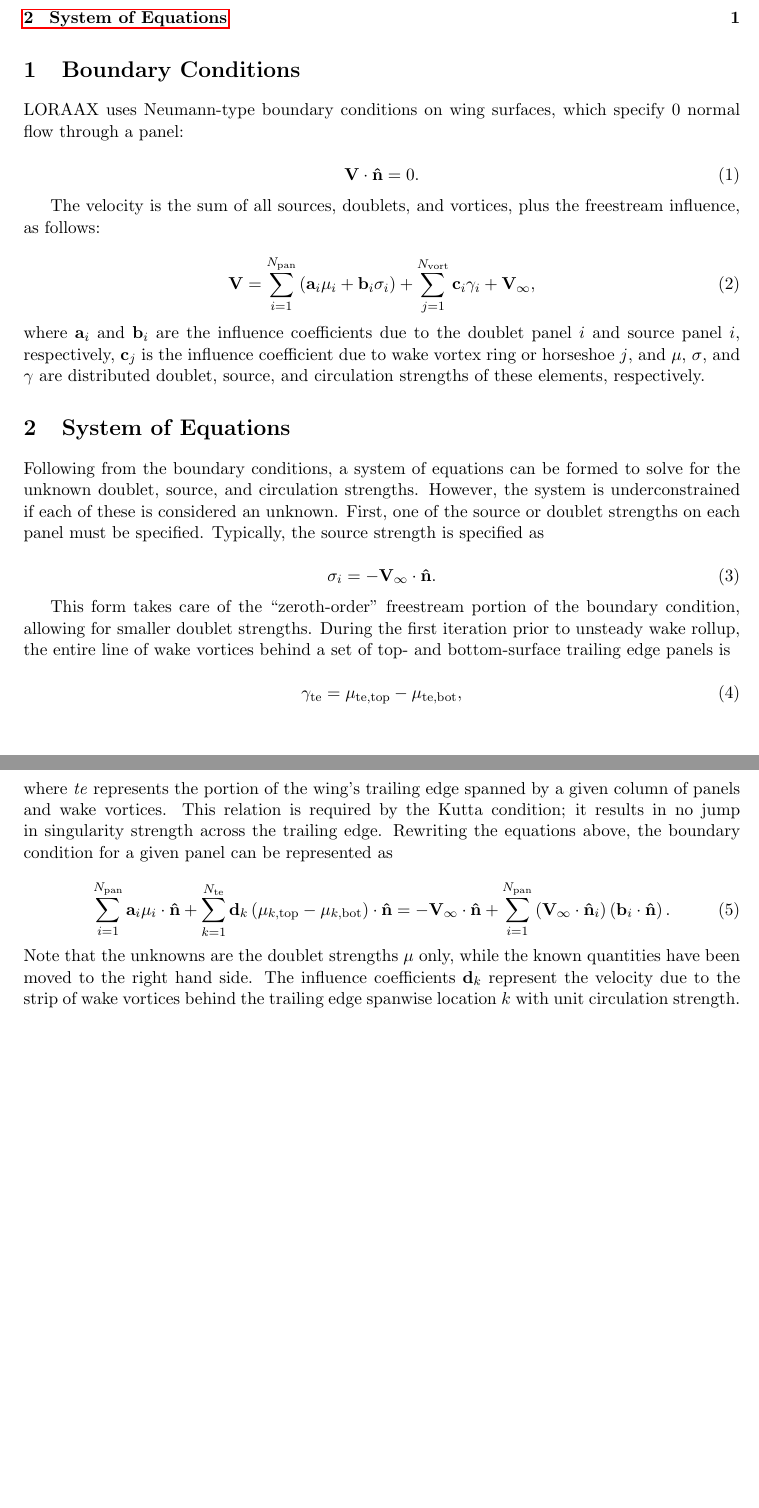
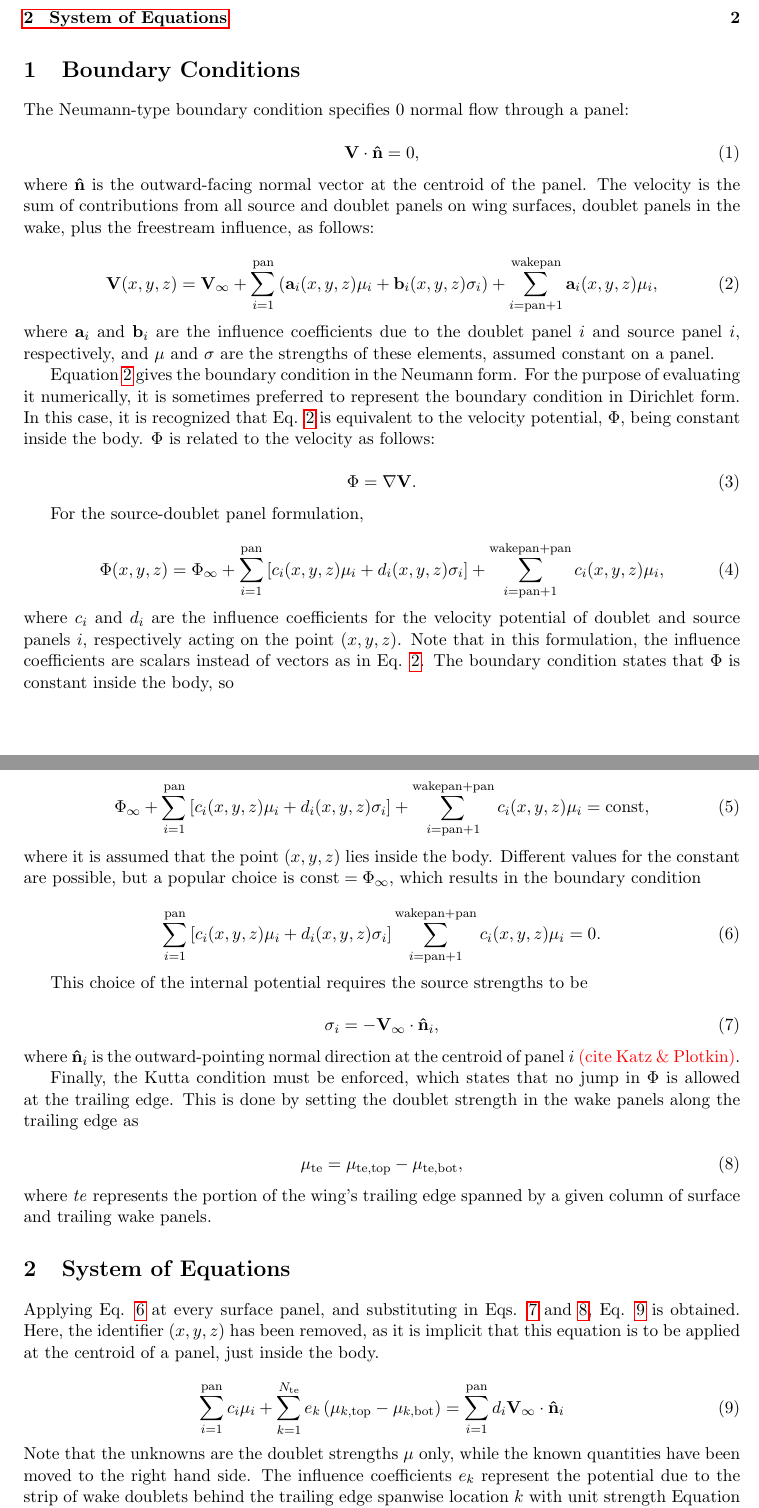
Before and after one commit to montagdude/loraax, a LaTeX document (doc/loraax_theory.tex): two parts of pages 1 and 2 of 2, joined at a grey line, cut so that both start at the same text, the shorter picture padded with empty space. Compiled offline with pdfLaTeX.

Commit message:
Implement Dirichlet BC; seems to be working
Still not sure about why potential needs to be evaluated on the "top"
of the panel when it's supposed to be the inner potential. Possible
confusion of signs going on after transform is applied?

```diff
--- a/doc/loraax_theory.tex
+++ b/doc/loraax_theory.tex
@@ -20,73 +20,112 @@
 
 \section{Boundary Conditions}\label{sec:bcs}
 
-LORAAX uses Neumann-type boundary conditions on wing surfaces, which specify 0
-normal flow through a panel:
+The Neumann-type boundary condition specifies 0 normal flow through a panel:
 
 \begin{equation}
-\mathbf{V}\cdot{\mathbf{\hat{n}}} = 0.
+\mathbf{V}\cdot{\mathbf{\hat{n}}} = 0,
 \label{eq:bc1}
 \end{equation}
 
-The velocity is the sum of all sources, doublets, and vortices, plus the freestream
-influence, as follows:
+\noindent where $\mathbf{\hat{n}}$ is the outward-facing normal vector at the centroid of
+the panel. The velocity is the sum of contributions from all source and doublet panels on
+wing surfaces, doublet panels in the wake, plus the freestream influence, as follows:
 
 \begin{equation}
-\mathbf{V} = \sum_{i=1}^{N_{\text{pan}}}\left(\mathbf{a}_i\mu_i + \mathbf{b}_i\sigma_i\right)
-           + \sum_{j=1}^{N_{\text{vort}}}\mathbf{c}_i\gamma_i + \mathbf{V}_\infty,
+\mathbf{V}(x,y,z) = \mathbf{V}_\infty
+                  + \sum_{i=1}^{\text{pan}}\left(\mathbf{a}_i(x,y,z)\mu_i
+                  +                              \mathbf{b}_i(x,y,z)\sigma_i\right)
+                  + \sum_{i=\text{pan}+1}^{\text{wakepan}}\mathbf{a}_i(x,y,z)\mu_i,
 \label{eq:vel1}
 \end{equation}
 
 \noindent where $\mathbf{a}_i$ and $\mathbf{b}_i$ are the influence
 coefficients due to the
-doublet panel $i$ and source panel $i$, respectively, $\mathbf{c}_j$ is the
-influence
-coefficient due to wake vortex ring or horseshoe $j$, and $\mu$, $\sigma$, and
-$\gamma$ are distributed doublet, source, and circulation strengths of these
-elements, respectively.
+doublet panel $i$ and source panel $i$, respectively, and $\mu$ and $\sigma$ are
+the strengths of these elements, assumed constant on a panel.
+
+Equation \ref{eq:vel1} gives the boundary condition in the Neumann form. For the purpose
+of evaluating it numerically, it is sometimes preferred to represent the boundary
+condition in Dirichlet form. In this case, it is recognized that Eq. \ref{eq:vel1} is
+equivalent to the velocity potential, $\Phi$, being constant inside the body. $\Phi$ is
+related to the velocity as follows:
+
+\begin{equation}
+\Phi = \nabla\mathbf{V}.
+\label{eq:phi1}
+\end{equation}
+
+For the source-doublet panel formulation,
+
+\begin{equation}
+\Phi(x,y,z) = \Phi_\infty
+            + \sum_{i=1}^{\text{pan}}\left[c_i(x,y,z)\mu_i + d_i(x,y,z)\sigma_i\right]
+            + \sum_{i=\text{pan}+1}^{\text{wakepan}+\text{pan}}c_i(x,y,z)\mu_i,
+\label{eq:phi2}
+\end{equation}
+
+\noindent where $c_i$ and $d_i$ are the influence coefficients for the velocity potential
+of doublet and source panels $i$, respectively acting on the point $(x,y,z)$. Note that in
+this formulation, the influence coefficients are scalars instead of vectors as in Eq.
+\ref{eq:vel1}. The boundary
+condition states that $\Phi$ is constant inside the body, so
+
+\begin{equation}
+   \Phi_\infty
+ + \sum_{i=1}^{\text{pan}}\left[c_i(x,y,z)\mu_i + d_i(x,y,z)\sigma_i\right]
+ + \sum_{i=\text{pan}+1}^{\text{wakepan}+\text{pan}}c_i(x,y,z)\mu_i = \text{const},
+\label{eq:phi3}
+\end{equation}
+
+\noindent where it is assumed that the point $(x,y,z)$ lies inside the body. Different
+values for the constant are possible, but a popular choice is $\text{const} =
+\Phi_\infty$, which results in the boundary condition
+
+\begin{equation}
+\sum_{i=1}^{\text{pan}}\left[c_i(x,y,z)\mu_i + d_i(x,y,z)\sigma_i\right]
+\sum_{i=\text{pan}+1}^{\text{wakepan}+\text{pan}}c_i(x,y,z)\mu_i = 0.
+\label{eq:phi4}
+\end{equation}
+
+This choice of the internal potential requires the source strengths to be
+
+\begin{equation}
+\sigma_i = -\mathbf{V}_\infty\cdot\mathbf{\hat{n}}_i,
+\label{eq:sigma1}
+\end{equation}
+
+\noindent where $\mathbf{\hat{n}}_i$ is the outward-pointing normal direction at
+the centroid of panel $i$ \textcolor{red}{(cite Katz \& Plotkin)}.
+
+Finally, the Kutta condition must be enforced, which states that no jump in $\Phi$ is
+allowed at the trailing edge. This is done by setting the doublet strength in the wake
+panels along the trailing edge as
+
+\begin{equation}
+\mu_{\text{te}} = \mu_{\text{te,top}} - \mu_{\text{te,bot}},
+\label{eq:wake_strength}
+\end{equation}
+
+\noindent where \emph{te} represents the portion of the wing's trailing edge
+spanned by a given column of surface and trailing wake panels.
 
 \section{System of Equations}
 
-Following from the boundary conditions, a system of equations can be formed to
-solve for the unknown doublet, source, and circulation strengths. However, the
-system is underconstrained if each of these is considered an unknown. First, one
-of the source or doublet strengths on each panel must be specified. Typically,
-the source strength is specified as
+Applying Eq. \ref{eq:phi4} at every surface panel, and substituting in Eqs.
+\ref{eq:sigma1} and \ref{eq:wake_strength}, Eq. \ref{eq:system1} is obtained.
+Here, the identifier $(x,y,z)$ has been removed, as it is implicit that this equation is
+to be applied at the centroid of a panel, just inside the body.
 
 \begin{equation}
-\sigma_i = -\mathbf{V}_\infty\cdot\mathbf{\hat{n}}.
-\label{eq:sigma1}
-\end{equation}
-
-This form takes care of the ``zeroth-order'' freestream portion of the boundary
-condition, allowing for smaller doublet strengths. During the first iteration
-prior to unsteady wake rollup, the entire line of wake vortices behind a set of
-top- and bottom-surface trailing edge panels is
-
-\begin{equation}
-\gamma_{\text{te}} = \mu_{\text{te,top}} - \mu_{\text{te,bot}},
-\label{eq:wake_circ}
-\end{equation}
-
-\noindent where \emph{te} represents the portion of the wing's trailing edge
-spanned by a given column of panels and wake vortices. This relation is required
-by the Kutta condition; it results in no jump in singularity strength across the
-trailing edge. Rewriting the equations above, the boundary condition for a given
-panel can be represented as
-
-\begin{equation}
-  \sum_{i=1}^{N_{\text{pan}}}\mathbf{a}_i\mu_i\cdot\mathbf{\hat{n}}
-+ \sum_{k=1}^{N_{\text{te}}}\mathbf{d}_k
-    \left(\mu_{k,\text{top}} - \mu_{k,\text{bot}}\right)\cdot\mathbf{\hat{n}}
-= -\mathbf{V}_\infty\cdot\mathbf{\hat{n}}
-+ \sum_{i=1}^{N_{\text{pan}}}\left(\mathbf{V}_\infty\cdot\mathbf{\hat{n}}_i\right)
-    \left(\mathbf{b}_i\cdot\mathbf{\hat{n}}\right).
+  \sum_{i=1}^{\text{pan}}c_i\mu_i
++ \sum_{k=1}^{N_\text{te}}e_k\left(\mu_{k,\text{top}} - \mu_{k,\text{bot}}\right)
+= \sum_{i=1}^{\text{pan}}d_i\mathbf{V}_\infty\cdot\mathbf{\hat{n}}_i
 \label{eq:system1}
 \end{equation}
 
 \noindent Note that the unknowns are the doublet strengths $\mu$ only, while the
 known quantities have been moved to the right hand side. The influence
-coefficients $\mathbf{d}_k$ represent the velocity due to the strip of wake
-vortices behind the trailing edge spanwise location $k$ with unit circulation
-strength. Equation \ref{eq:system1} can be
+coefficients $e_k$ represent the potential due to the strip of wake doublets
+behind the trailing edge spanwise location $k$ with unit strength
+Equation \ref{eq:system1} can be
 applied to each of the surface panels, with only the influence coefficients
```
Also changed, not shown: doc/loraax_theory.tex (2 more changed lines), 9 other files.
